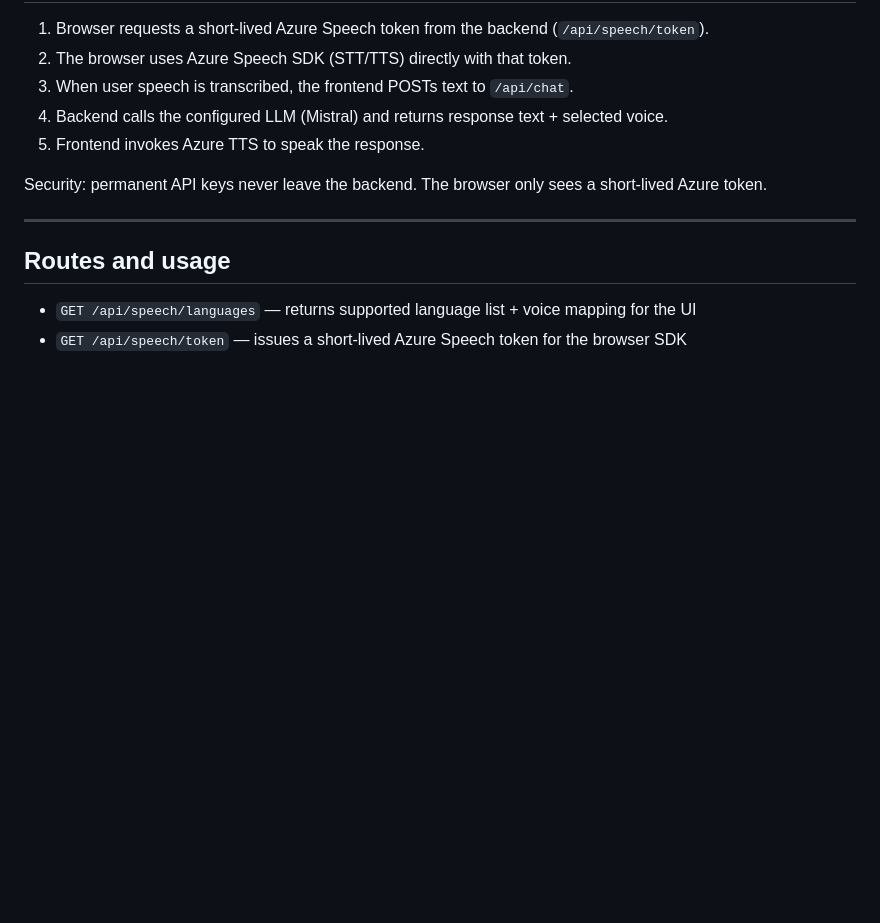
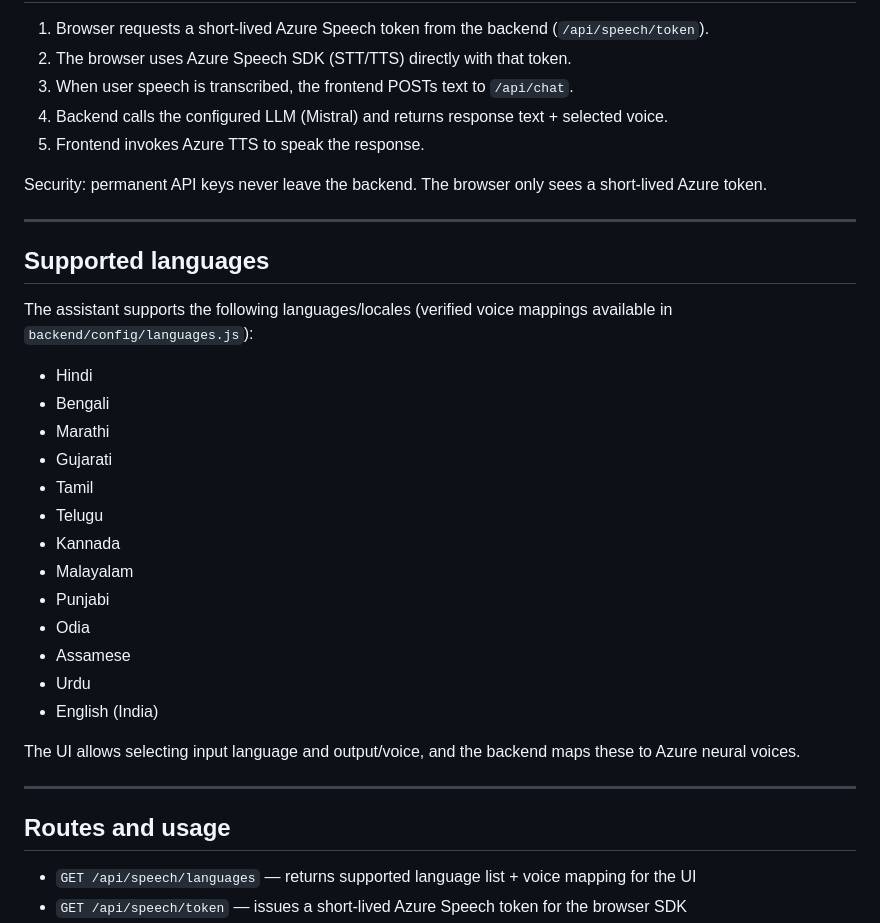
Before and after one commit to Vansh-Thakur-Sadyal/Agri_Voice_bot, a Markdown page: README.md, the part around the change. Drawn GitHub-style; blank space fills up the shorter version.

Commit message:
docs: add supported languages list to README

```diff
--- a/README.md
+++ b/README.md
@@ -73,6 +73,28 @@ Security: permanent API keys never leave the backend. The browser only sees a sh
 
 ---
 
+## Supported languages
+
+The assistant supports the following languages/locales (verified voice mappings available in `backend/config/languages.js`):
+
+- Hindi
+- Bengali
+- Marathi
+- Gujarati
+- Tamil
+- Telugu
+- Kannada
+- Malayalam
+- Punjabi
+- Odia
+- Assamese
+- Urdu
+- English (India)
+
+The UI allows selecting input language and output/voice, and the backend maps these to Azure neural voices.
+
+---
+
 ## Routes and usage
 
 - `GET /api/speech/languages` — returns supported language list + voice mapping for the UI
```
